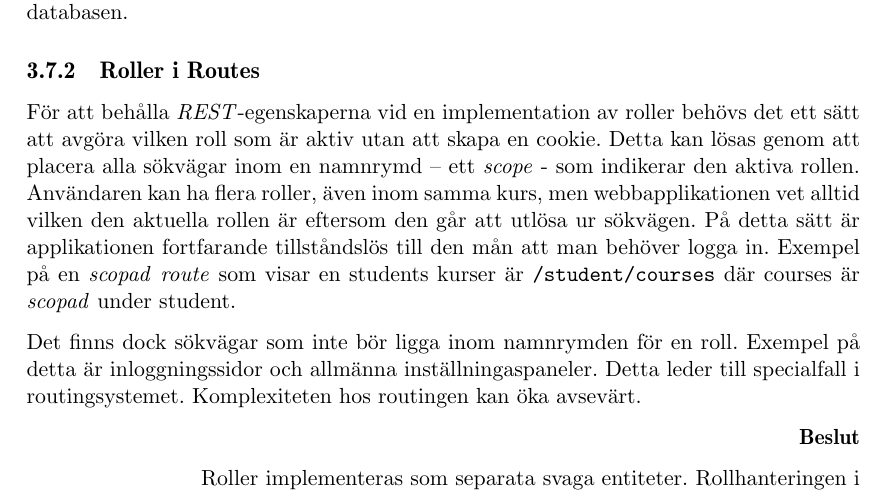
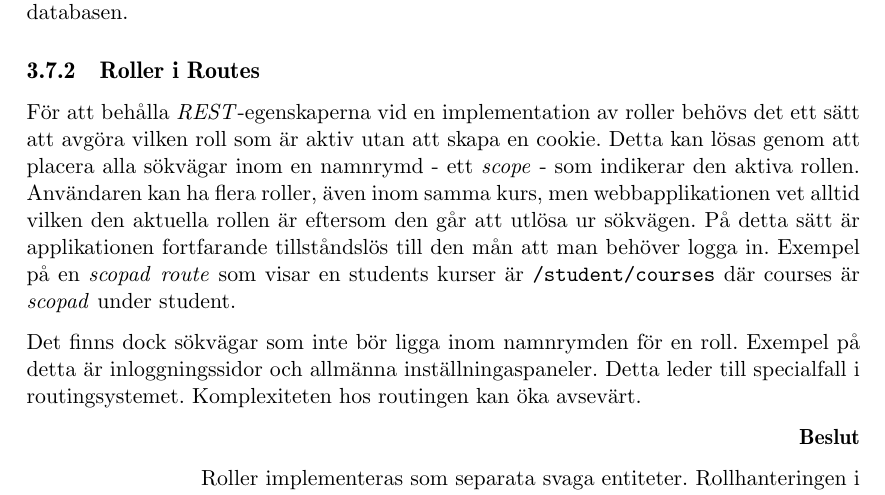
Before and after one commit to water/resources, a LaTeX thesis (report/main.tex, which reads report/include/teknisk/rollhantering.tex): part of page 39 of 87, cut so that both start at the same text. Compiled offline with pdfLaTeX.

Commit message:
Fix gay space character

```diff
--- a/report/include/teknisk/rollhantering.tex
+++ b/report/include/teknisk/rollhantering.tex
@@ -11,7 +11,7 @@ Genom att lägga rollhanteringen i \emph{modell-lagret} blir applikationen mer \
 
 \subsection{Roller i Routes}
 
-För att behålla \emph{REST}-egenskaperna vid en implementation av roller behövs det ett sätt att avgöra vilken roll som är aktiv utan att skapa en cookie. Detta kan lösas genom att placera alla sökvägar inom en namnrymd – ett \emph{scope} - som indikerar den aktiva rollen. Användaren kan ha flera roller, även inom samma kurs, men webbapplikationen vet alltid vilken den aktuella rollen är eftersom den går att utlösa ur sökvägen. På detta sätt är applikationen fortfarande tillståndslös till den mån att man behöver logga in.
+För att behålla \emph{REST}-egenskaperna vid en implementation av roller behövs det ett sätt att avgöra vilken roll som är aktiv utan att skapa en cookie. Detta kan lösas genom att placera alla sökvägar inom en namnrymd - ett \emph{scope} - som indikerar den aktiva rollen. Användaren kan ha flera roller, även inom samma kurs, men webbapplikationen vet alltid vilken den aktuella rollen är eftersom den går att utlösa ur sökvägen. På detta sätt är applikationen fortfarande tillståndslös till den mån att man behöver logga in.
 Exempel på en \emph{scopad} \emph{route} som visar en students kurser är |/student/courses| där courses är \emph{scopad} under student.
 
 Det finns dock sökvägar som inte bör ligga inom namnrymden för en roll. Exempel på detta är inloggningssidor och allmänna inställningaspaneler. Detta leder till specialfall i routingsystemet. Komplexiteten hos routingen kan öka avsevärt.
```
